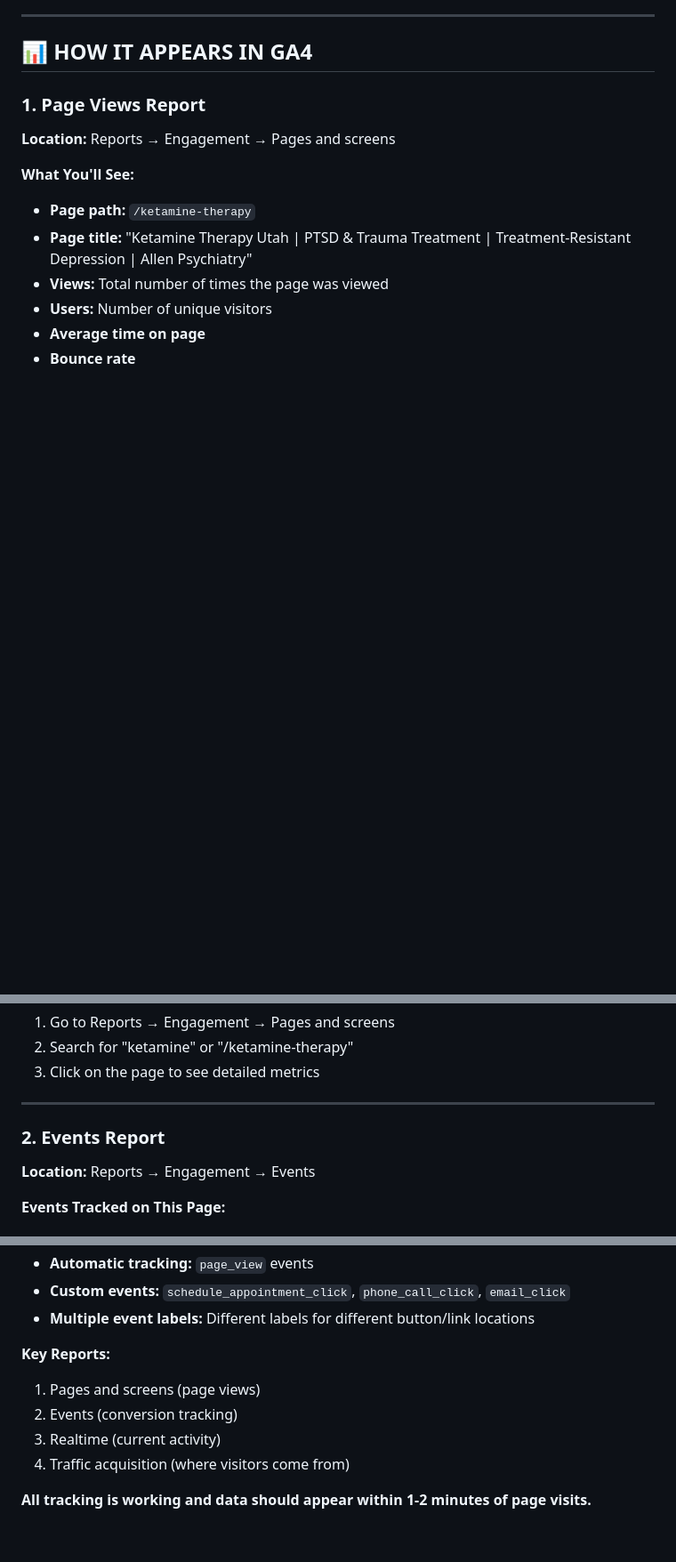
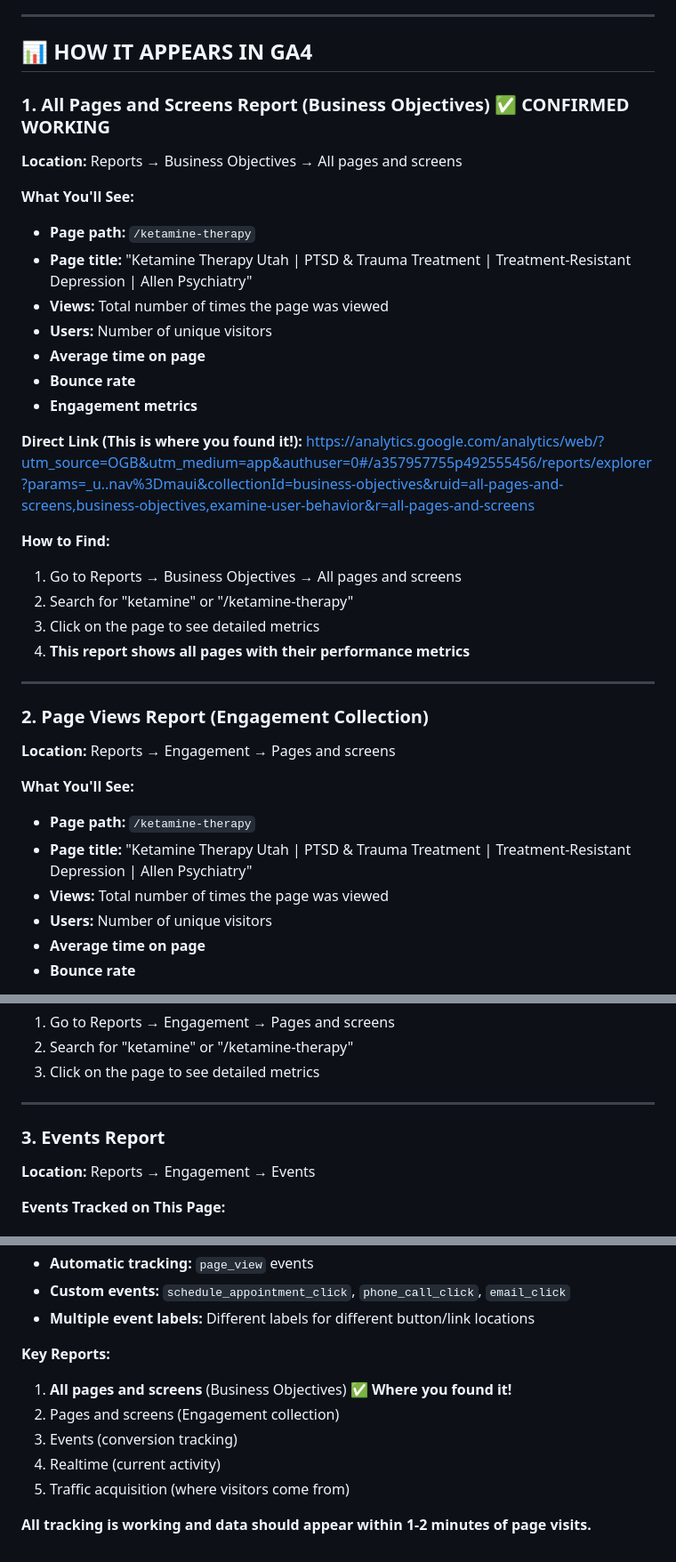
Before and after one commit to ShayneIsMagic/allen-psychiatry-ws, a Markdown page: docs/active/KETAMINE_PAGE_GA4_REPORTING.md, 3 parts joined by grey strips. Shown at 89% size. GitHub-like rendering; blank space fills up the shorter version.

Commit message:
Update: Add Business Objectives 'All pages and screens' report
User confirmed the ketamine-therapy page appears in:
- Business Objectives → All pages and screens report
- Added direct link to this specific report view
- Reorganized report list to show this as the primary location
- All tracking is working correctly

```diff
--- a/docs/active/KETAMINE_PAGE_GA4_REPORTING.md
+++ b/docs/active/KETAMINE_PAGE_GA4_REPORTING.md
@@ -8,7 +8,31 @@
 
 ## 📊 **HOW IT APPEARS IN GA4**
 
-### **1. Page Views Report**
+### **1. All Pages and Screens Report (Business Objectives)** ✅ **CONFIRMED WORKING**
+
+**Location:** Reports → Business Objectives → All pages and screens
+
+**What You'll See:**
+- **Page path:** `/ketamine-therapy`
+- **Page title:** "Ketamine Therapy Utah | PTSD & Trauma Treatment | Treatment-Resistant Depression | Allen Psychiatry"
+- **Views:** Total number of times the page was viewed
+- **Users:** Number of unique visitors
+- **Average time on page**
+- **Bounce rate**
+- **Engagement metrics**
+
+**Direct Link (This is where you found it!):**
+https://analytics.google.com/analytics/web/?utm_source=OGB&utm_medium=app&authuser=0#/a357957755p492555456/reports/explorer?params=_u..nav%3Dmaui&collectionId=business-objectives&ruid=all-pages-and-screens,business-objectives,examine-user-behavior&r=all-pages-and-screens
+
+**How to Find:**
+1. Go to Reports → Business Objectives → All pages and screens
+2. Search for "ketamine" or "/ketamine-therapy"
+3. Click on the page to see detailed metrics
+4. **This report shows all pages with their performance metrics**
+
+---
+
+### **2. Page Views Report (Engagement Collection)**
 
 **Location:** Reports → Engagement → Pages and screens
 
@@ -30,7 +54,7 @@ https://analytics.google.com/analytics/web/?utm_source=OGB&utm_medium=app&authus
 
 ---
 
-### **2. Events Report**
+### **3. Events Report**
 
 **Location:** Reports → Engagement → Events
 
@@ -249,9 +273,10 @@ https://analytics.google.com/analytics/web/?utm_source=OGB&utm_medium=app&authus
 - **Multiple event labels:** Different labels for different button/link locations
 
 **Key Reports:**
-1. Pages and screens (page views)
-2. Events (conversion tracking)
-3. Realtime (current activity)
-4. Traffic acquisition (where visitors come from)
+1. **All pages and screens** (Business Objectives) ✅ **Where you found it!**
+2. Pages and screens (Engagement collection)
+3. Events (conversion tracking)
+4. Realtime (current activity)
+5. Traffic acquisition (where visitors come from)
 
 **All tracking is working and data should appear within 1-2 minutes of page visits.**
```
Also changed, not shown: other parts of docs/active/KETAMINE_PAGE_GA4_REPORTING.md (+3 -3 lines).
